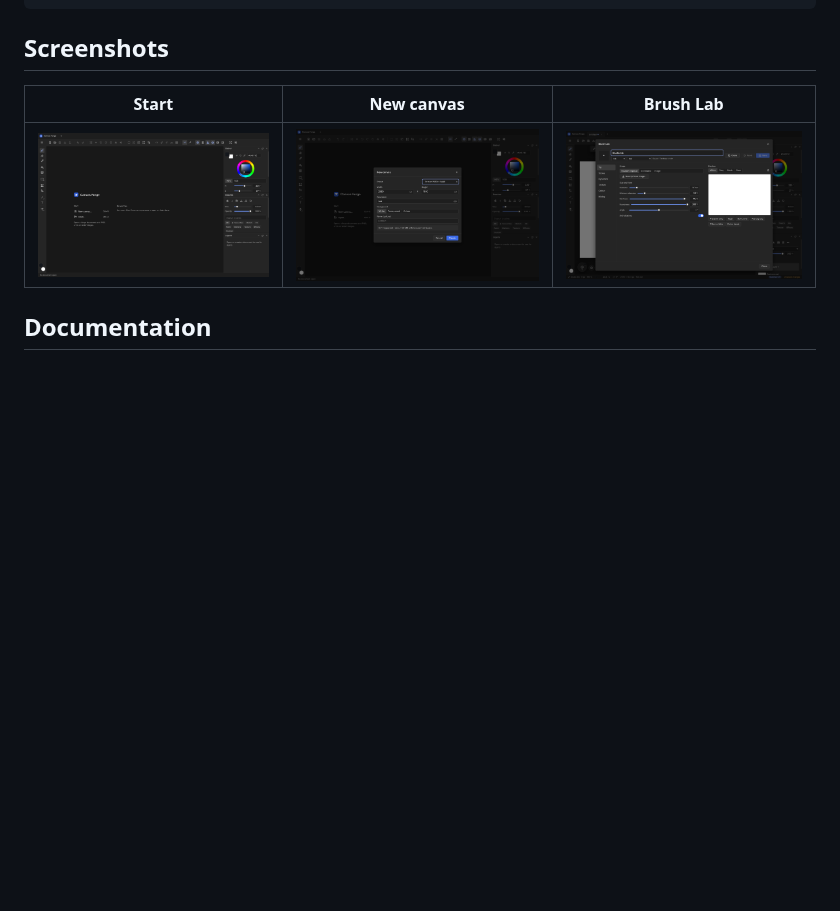
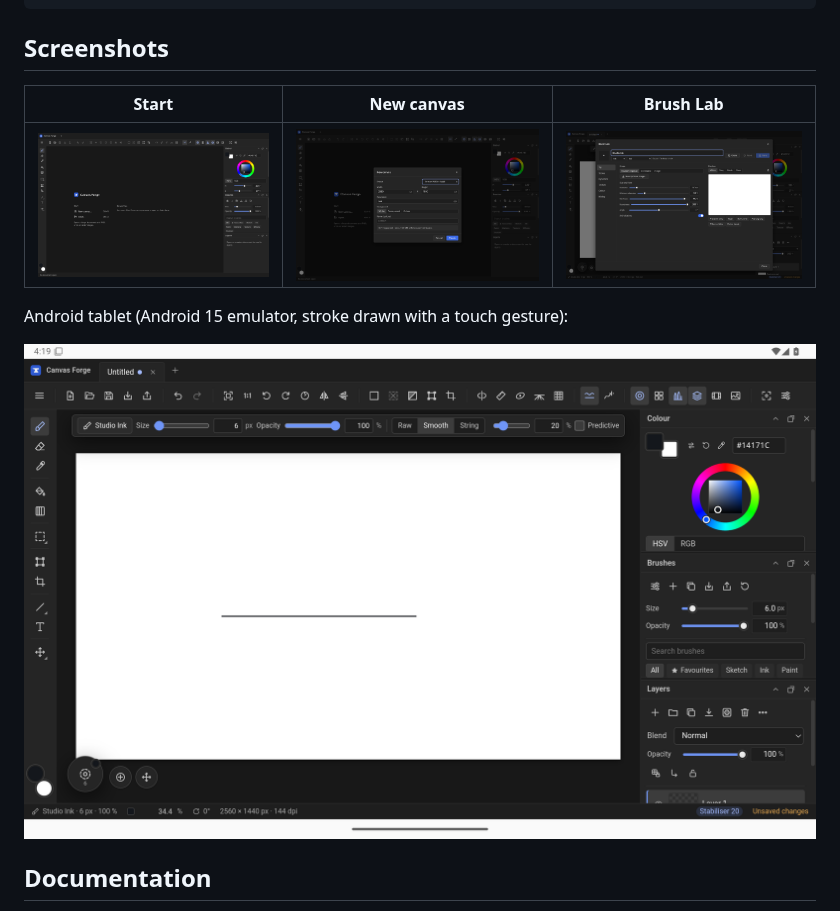
Before and after one commit to justusvoelkle3141592654-ux/SketchDrawFinal, a Markdown page: README.md, the part around the change. Drawn GitHub-style; pictures changed too: docs/screenshots/android-tablet.png (added); blank space fills up the shorter version.

Commit message:
Docs: Android emulator screenshot and result
Co-Authored-By: Claude Opus 5.5 <noreply@anthropic.com>
Claude-Session: https://claude.ai/code/session_018XhgMpLeq4rHKu9TfyNcSs

```diff
--- a/README.md
+++ b/README.md
@@ -77,6 +77,10 @@ reference/ui/   third-party reference screenshots (research only, never packaged
 |---|---|---|
 | ![Start screen](docs/screenshots/start-screen.png) | ![New canvas dialog](docs/screenshots/new-canvas.png) | ![Brush Lab](docs/screenshots/brush-lab.png) |
 
+Android tablet (Android 15 emulator, stroke drawn with a touch gesture):
+
+![Canvas Forge on an Android tablet emulator](docs/screenshots/android-tablet.png)
+
 ## Documentation
 
 * [PLAN.md](PLAN.md) — architecture plan, milestones, risks, trade-offs
```
Also changed, not shown: PROGRESS.md (+2 -1 lines).
